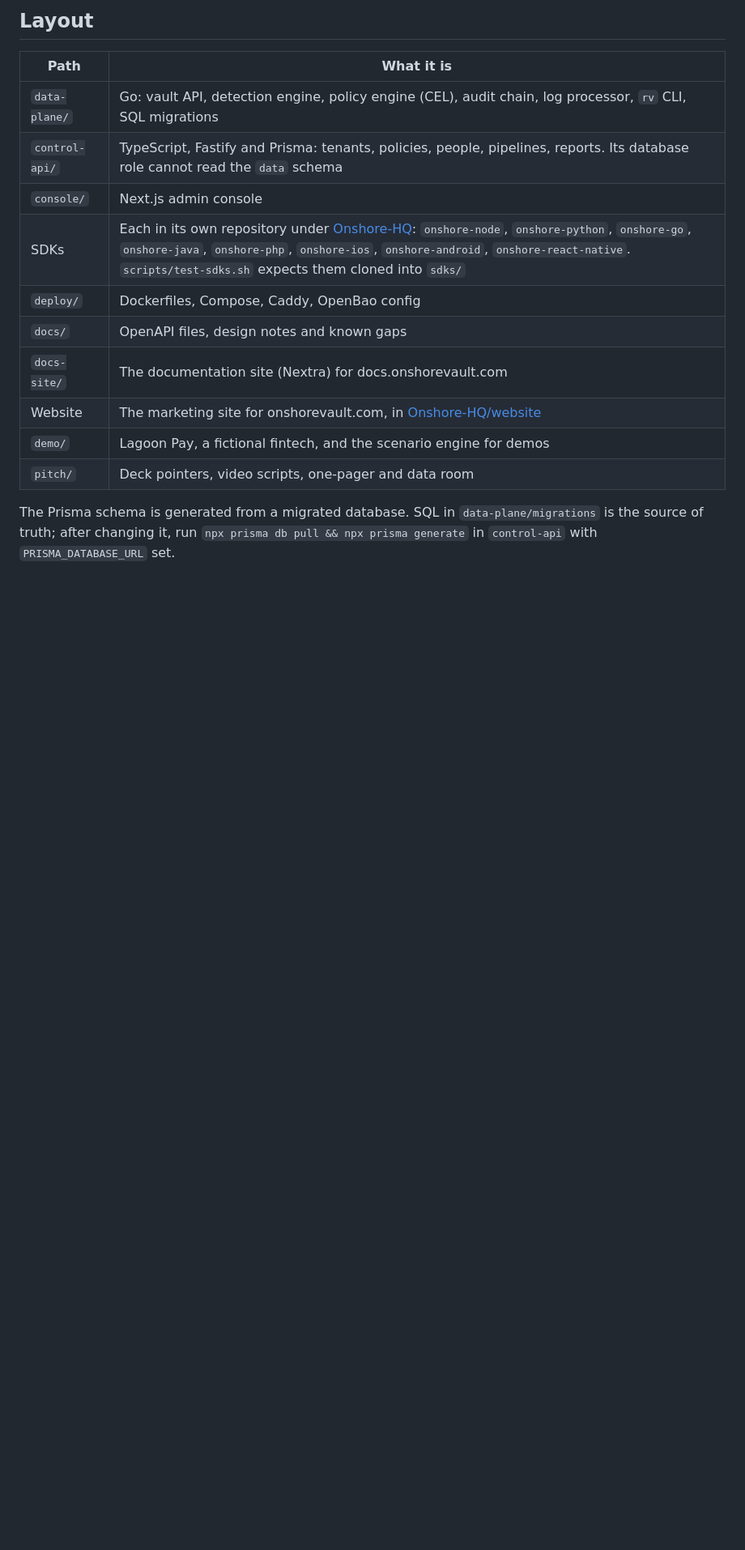
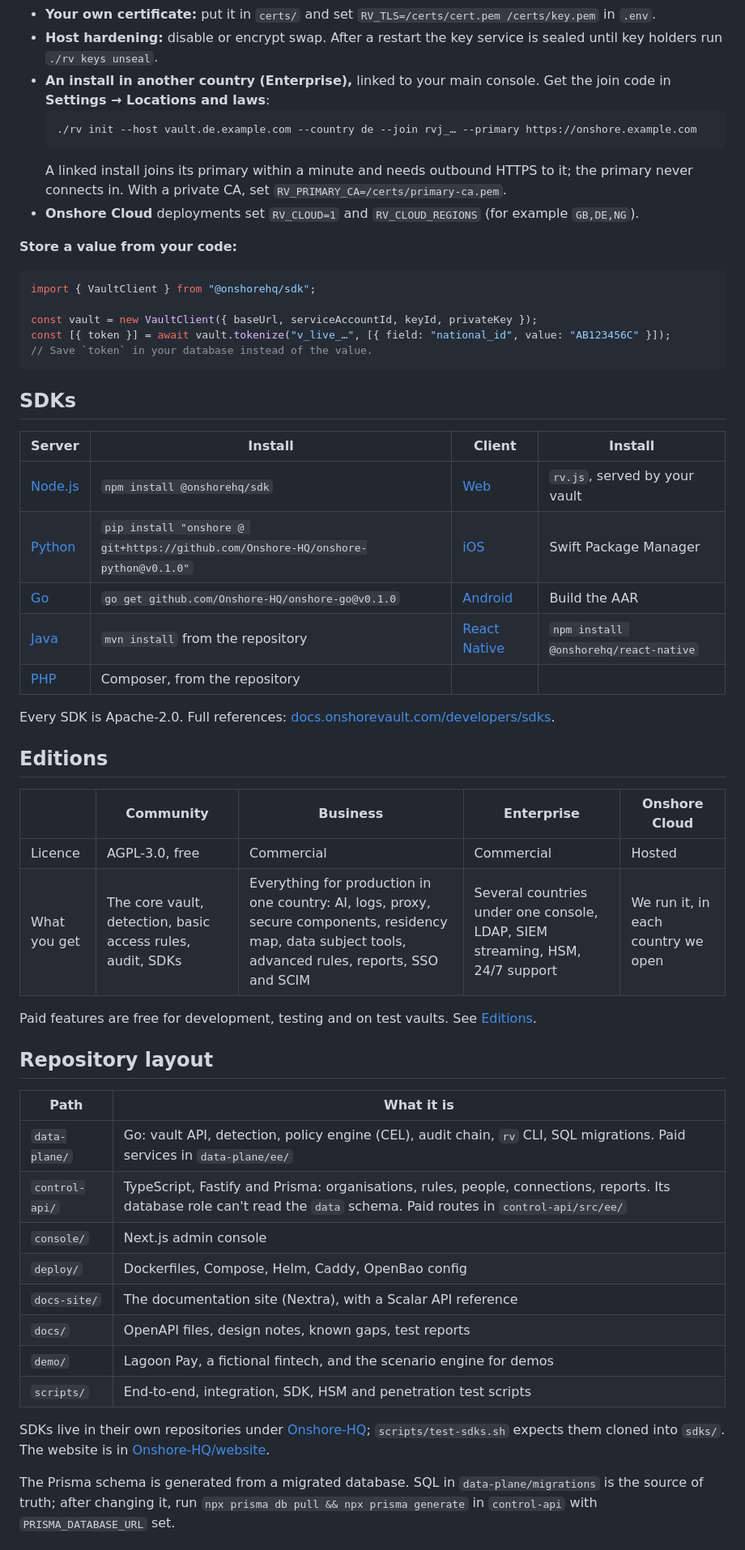
Before and after one commit to Onshore-HQ/onshore, a Markdown page: README.md, the part around one of its changes. Shown at 81% size. Rendered like a GitHub page; folded sections open; blank space fills up the shorter version.

````diff
--- a/README.md
+++ b/README.md
@@ -32,18 +87,60 @@ A linked install joins its primary within a minute of starting and needs outboun
 
-## Layout
+- **Your own certificate:** put it in `certs/` and set `RV_TLS=/certs/cert.pem /certs/key.pem` in `.env`.
+- **Host hardening:** disable or encrypt swap. After a restart the key service is sealed until key holders run `./rv keys unseal`.
+- **An install in another country (Enterprise),** linked to your main console. Get the join code in **Settings → Locations and laws**:
+  ```sh
+  ./rv init --host vault.de.example.com --country de --join rvj_… --primary https://onshore.example.com
+  ```
+  A linked install joins its primary within a minute and needs outbound HTTPS to it; the primary never connects in. With a private CA, set `RV_PRIMARY_CA=/certs/primary-ca.pem`.
+- **Onshore Cloud** deployments set `RV_CLOUD=1` and `RV_CLOUD_REGIONS` (for example `GB,DE,NG`).
+
+</details>
+
+**Store a value from your code:**
+
+```ts
+import { VaultClient } from "@onshorehq/sdk";
+
+const vault = new VaultClient({ baseUrl, serviceAccountId, keyId, privateKey });
+const [{ token }] = await vault.tokenize("v_live_…", [{ field: "national_id", value: "AB123456C" }]);
+// Save `token` in your database instead of the value.
+```
+
+## SDKs
+
+| Server | Install | Client | Install |
+| --- | --- | --- | --- |
+| [Node.js](https://github.com/Onshore-HQ/onshore-node) | `npm install @onshorehq/sdk` | [Web](https://docs.onshorevault.com/developers/sdks/web/) | `rv.js`, served by your vault |
+| [Python](https://github.com/Onshore-HQ/onshore-python) | `pip install "onshore @ git+https://github.com/Onshore-HQ/onshore-python@v0.1.0"` | [iOS](https://github.com/Onshore-HQ/onshore-ios) | Swift Package Manager |
+| [Go](https://github.com/Onshore-HQ/onshore-go) | `go get github.com/Onshore-HQ/onshore-go@v0.1.0` | [Android](https://github.com/Onshore-HQ/onshore-android) | Build the AAR |
+| [Java](https://github.com/Onshore-HQ/onshore-java) | `mvn install` from the repository | [React Native](https://github.com/Onshore-HQ/onshore-react-native) | `npm install @onshorehq/react-native` |
+| [PHP](https://github.com/Onshore-HQ/onshore-php) | Composer, from the repository | | |
+
+Every SDK is Apache-2.0. Full references: [docs.onshorevault.com/developers/sdks](https://docs.onshorevault.com/developers/sdks/).
+
+## Editions
+
+| | Community | Business | Enterprise | Onshore Cloud |
+| --- | --- | --- | --- | --- |
+| Licence | AGPL-3.0, free | Commercial | Commercial | Hosted |
+| What you get | The core vault, detection, basic access rules, audit, SDKs | Everything for production in one country: AI, logs, proxy, secure components, residency map, data subject tools, advanced rules, reports, SSO and SCIM | Several countries under one console, LDAP, SIEM streaming, HSM, 24/7 support | We run it, in each country we open |
+
+Paid features are free for development, testing and on test vaults. See [Editions](https://docs.onshorevault.com/get-started/editions/).
+
+## Repository layout
 
 | Path | What it is |
 | --- | --- |
-| `data-plane/` | Go: vault API, detection engine, policy engine (CEL), audit chain, log processor, `rv` CLI, SQL migrations |
-| `control-api/` | TypeScript, Fastify and Prisma: tenants, policies, people, pipelines, reports. Its database role cannot read the `data` schema |
+| `data-plane/` | Go: vault API, detection, policy engine (CEL), audit chain, `rv` CLI, SQL migrations. Paid services in `data-plane/ee/` |
+| `control-api/` | TypeScript, Fastify and Prisma: organisations, rules, people, connections, reports. Its database role can't read the `data` schema. Paid routes in `control-api/src/ee/` |
 | `console/` | Next.js admin console |
-| SDKs | Each in its own repository under [Onshore-HQ](https://github.com/Onshore-HQ): `onshore-node`, `onshore-python`, `onshore-go`, `onshore-java`, `onshore-php`, `onshore-ios`, `onshore-android`, `onshore-react-native`. `scripts/test-sdks.sh` expects them cloned into `sdks/` |
-| `deploy/` | Dockerfiles, Compose, Caddy, OpenBao config |
-| `docs/` | OpenAPI files, design notes and known gaps |
-| `docs-site/` | The documentation site (Nextra) for docs.onshorevault.com |
-| Website | The marketing site for onshorevault.com, in [Onshore-HQ/website](https://github.com/Onshore-HQ/website) |
+| `deploy/` | Dockerfiles, Compose, Helm, Caddy, OpenBao config |
+| `docs-site/` | The documentation site (Nextra), with a Scalar API reference |
+| `docs/` | OpenAPI files, design notes, known gaps, test reports |
 | `demo/` | Lagoon Pay, a fictional fintech, and the scenario engine for demos |
-| `pitch/` | Deck pointers, video scripts, one-pager and data room |
+| `scripts/` | End-to-end, integration, SDK, HSM and penetration test scripts |
+
+SDKs live in their own repositories under [Onshore-HQ](https://github.com/Onshore-HQ); `scripts/test-sdks.sh` expects them cloned into `sdks/`. The website is in [Onshore-HQ/website](https://github.com/Onshore-HQ/website).
 
 The Prisma schema is generated from a migrated database. SQL in `data-plane/migrations` is the source of truth; after changing it, run `npx prisma db pull && npx prisma generate` in `control-api` with `PRISMA_DATABASE_URL` set.
 
````
Also changed, not shown: other parts of README.md (+98 -41 lines), .github/assets/connections-ai.png (added), .github/assets/logo-dark.png (added), .github/assets/logo-light.png (added), .github/assets/overview.png (added), .github/assets/record-detail.png (added), .github/assets/residency-map.png (added).
